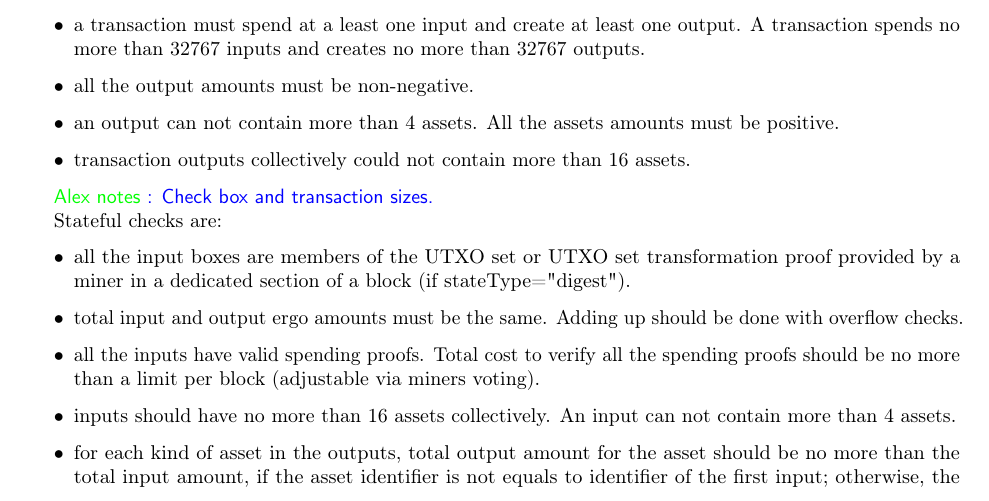
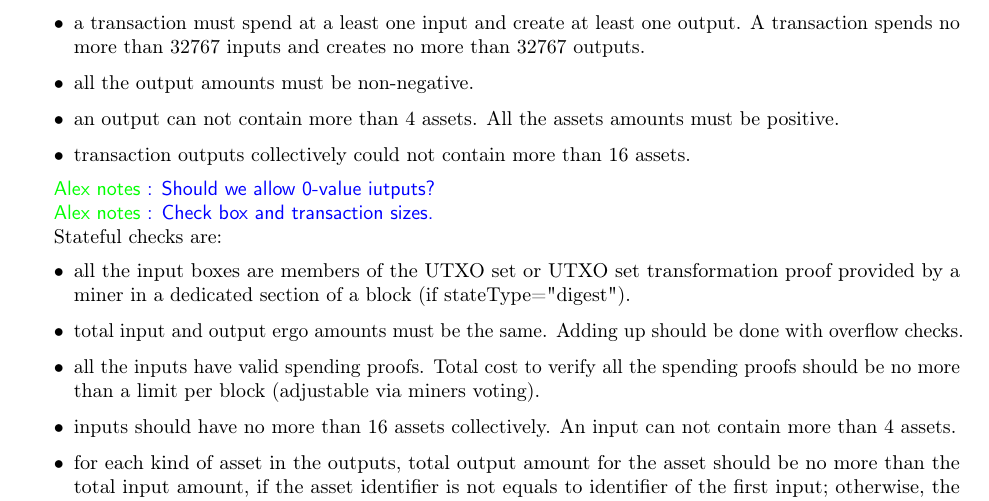
Before and after one commit to ergoplatform/ergo, a LaTeX document (papers/yellow/main.tex): part of page 18 of 22, cut so that both start at the same text. Compiled offline with pdfLaTeX.

Commit message:
0-valued outputs note

```diff
--- a/papers/yellow/main.tex
+++ b/papers/yellow/main.tex
@@ -746,6 +746,8 @@ Stateless checks are:
     \item{} transaction outputs collectively could not contain more than 16 assets.
 \end{itemize}
 
+\knote{Should we allow 0-value iutputs?}
+
 \knote{Check box and transaction sizes.}
 
 Stateful checks are:
```
